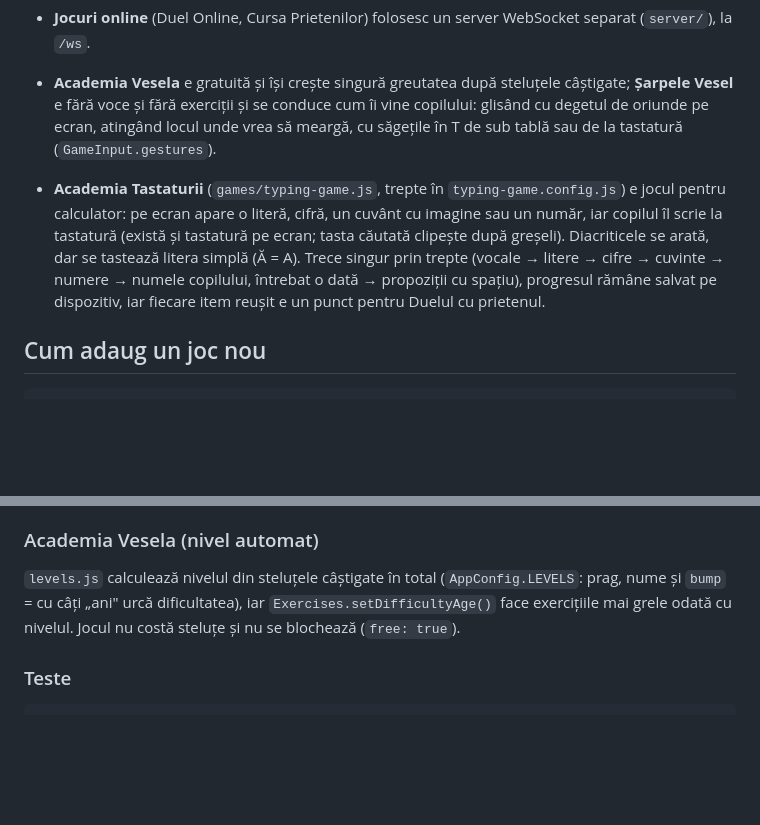
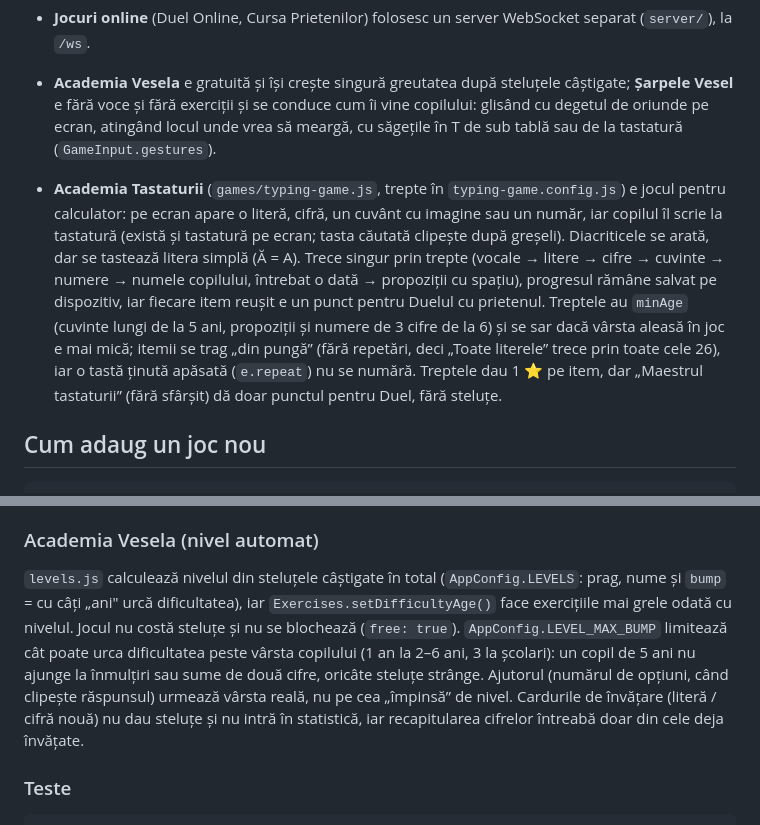
Before and after one commit to dan-tal/game, a Markdown page: README.md, 2 parts joined by grey strips. GitHub-like rendering; blank space fills up the shorter version.

Commit message:
Academie si tastatura mai blande pentru 4-5 ani: plafon de nivel, ajutor dupa varsta reala, carduri fara stele, trepte dupa varsta, tasta tinuta ignorata
Co-Authored-By: Claude Sonnet 5.5 <noreply@anthropic.com>

```diff
--- a/README.md
+++ b/README.md
@@ -14,7 +14,7 @@ Live: `https://jocuri.casatd.org` · Panou părinți: `/admin`
 - **Jocuri online** (Duel Online, Cursa Prietenilor) folosesc un server WebSocket separat (`server/`), la `/ws`.
 - **Academia Vesela** e gratuită și își crește singură greutatea după steluțele câștigate; **Șarpele Vesel** e fără voce și fără exerciții și se conduce cum îi vine copilului: glisând cu degetul de oriunde pe ecran, atingând locul unde vrea să meargă, cu săgețile în T de sub tablă sau de la tastatură (`GameInput.gestures`).
 
-- **Academia Tastaturii** (`games/typing-game.js`, trepte în `typing-game.config.js`) e jocul pentru calculator: pe ecran apare o literă, cifră, un cuvânt cu imagine sau un număr, iar copilul îl scrie la tastatură (există și tastatură pe ecran; tasta căutată clipește după greșeli). Diacriticele se arată, dar se tastează litera simplă (Ă = A). Trece singur prin trepte (vocale → litere → cifre → cuvinte → numere → numele copilului, întrebat o dată → propoziții cu spațiu), progresul rămâne salvat pe dispozitiv, iar fiecare item reușit e un punct pentru Duelul cu prietenul.
+- **Academia Tastaturii** (`games/typing-game.js`, trepte în `typing-game.config.js`) e jocul pentru calculator: pe ecran apare o literă, cifră, un cuvânt cu imagine sau un număr, iar copilul îl scrie la tastatură (există și tastatură pe ecran; tasta căutată clipește după greșeli). Diacriticele se arată, dar se tastează litera simplă (Ă = A). Trece singur prin trepte (vocale → litere → cifre → cuvinte → numere → numele copilului, întrebat o dată → propoziții cu spațiu), progresul rămâne salvat pe dispozitiv, iar fiecare item reușit e un punct pentru Duelul cu prietenul. Treptele au `minAge` (cuvinte lungi de la 5 ani, propoziții și numere de 3 cifre de la 6) și se sar dacă vârsta aleasă în joc e mai mică; itemii se trag „din pungă” (fără repetări, deci „Toate literele” trece prin toate cele 26), iar o tastă ținută apăsată (`e.repeat`) nu se numără. Treptele dau 1 ⭐ pe item, dar „Maestrul tastaturii” (fără sfârșit) dă doar punctul pentru Duel, fără steluțe.
 
 ## Cum adaug un joc nou
 
@@ -57,7 +57,7 @@ Dala 🆚 din meniu face din ORICE joc obișnuit un duel pe două telefoane (`ga
 
 ### Academia Vesela (nivel automat)
 
-`levels.js` calculează nivelul din steluțele câștigate în total (`AppConfig.LEVELS`: prag, nume și `bump` = cu câți „ani" urcă dificultatea), iar `Exercises.setDifficultyAge()` face exercițiile mai grele odată cu nivelul. Jocul nu costă steluțe și nu se blochează (`free: true`).
+`levels.js` calculează nivelul din steluțele câștigate în total (`AppConfig.LEVELS`: prag, nume și `bump` = cu câți „ani" urcă dificultatea), iar `Exercises.setDifficultyAge()` face exercițiile mai grele odată cu nivelul. Jocul nu costă steluțe și nu se blochează (`free: true`). `AppConfig.LEVEL_MAX_BUMP` limitează cât poate urca dificultatea peste vârsta copilului (1 an la 2–6 ani, 3 la școlari): un copil de 5 ani nu ajunge la înmulțiri sau sume de două cifre, oricâte steluțe strânge. Ajutorul (numărul de opțiuni, când clipește răspunsul) urmează vârsta reală, nu pe cea „împinsă” de nivel. Cardurile de învățare (literă / cifră nouă) nu dau steluțe și nu intră în statistică, iar recapitularea cifrelor întreabă doar din cele deja învățate.
 
 ### Teste
 
```
